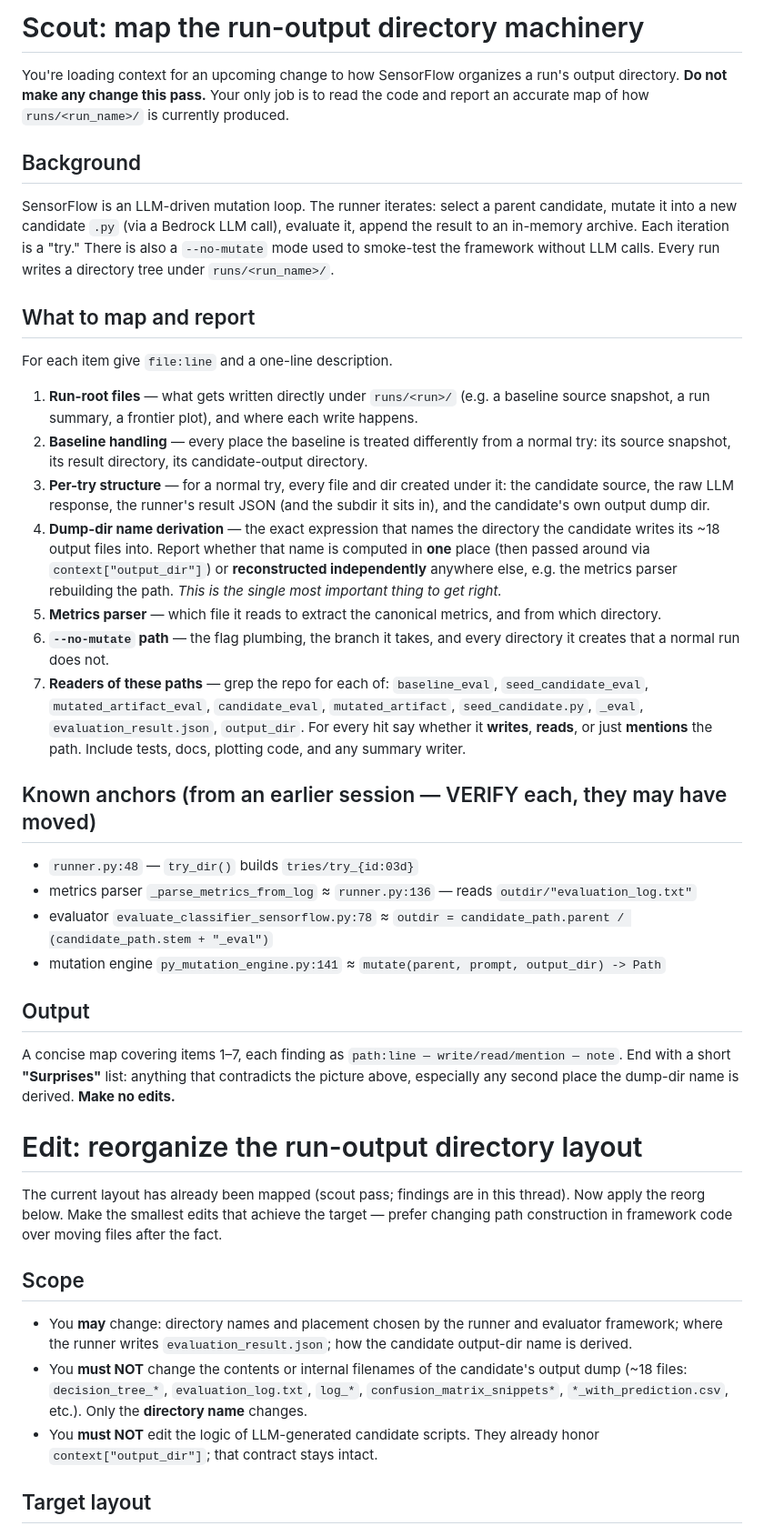
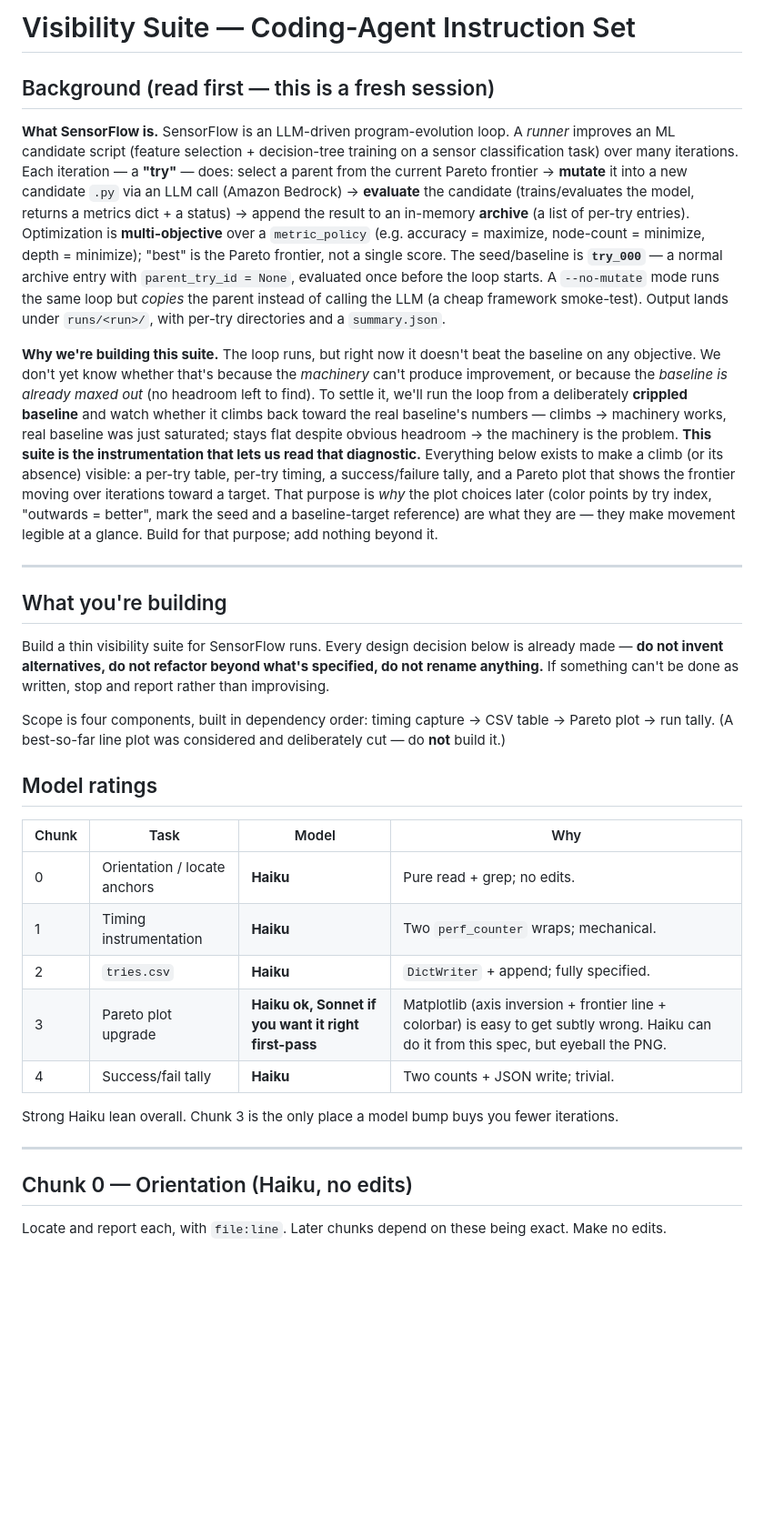
Before and after one commit to isaacau502/portfolio-draft, a Markdown page: README.md, the part around one of its changes. Shown at 91% size. Rendered like a GitHub page; blank space fills up the shorter version.

```diff
--- a/README.md
+++ b/README.md
@@ -1,41 +1,34 @@
-# Scout: map the run-output directory machinery
+# Visibility Suite — Coding-Agent Instruction Set
 
-You're loading context for an upcoming change to how SensorFlow organizes a run's output directory. **Do not make any change this pass.** Your only job is to read the code and report an accurate map of how `runs/<run_name>/` is currently produced.
+## Background (read first — this is a fresh session)
 
-## Background
-SensorFlow is an LLM-driven mutation loop. The runner iterates: select a parent candidate, mutate it into a new candidate `.py` (via a Bedrock LLM call), evaluate it, append the result to an in-memory archive. Each iteration is a "try." There is also a `--no-mutate` mode used to smoke-test the framework without LLM calls. Every run writes a directory tree under `runs/<run_name>/`.
+**What SensorFlow is.** SensorFlow is an LLM-driven program-evolution loop. A *runner* improves an ML candidate script (feature selection + decision-tree training on a sensor classification task) over many iterations. Each iteration — a **"try"** — does: select a parent from the current Pareto frontier → **mutate** it into a new candidate `.py` via an LLM call (Amazon Bedrock) → **evaluate** the candidate (trains/evaluates the model, returns a metrics dict + a status) → append the result to an in-memory **archive** (a list of per-try entries). Optimization is **multi-objective** over a `metric_policy` (e.g. accuracy = maximize, node-count = minimize, depth = minimize); "best" is the Pareto frontier, not a single score. The seed/baseline is **`try_000`** — a normal archive entry with `parent_try_id = None`, evaluated once before the loop starts. A `--no-mutate` mode runs the same loop but *copies* the parent instead of calling the LLM (a cheap framework smoke-test). Output lands under `runs/<run>/`, with per-try directories and a `summary.json`.
 
-## What to map and report
-For each item give `file:line` and a one-line description.
+**Why we're building this suite.** The loop runs, but right now it doesn't beat the baseline on any objective. We don't yet know whether that's because the *machinery* can't produce improvement, or because the *baseline is already maxed out* (no headroom left to find). To settle it, we'll run the loop from a deliberately **crippled baseline** and watch whether it climbs back toward the real baseline's numbers — climbs → machinery works, real baseline was just saturated; stays flat despite obvious headroom → the machinery is the problem. **This suite is the instrumentation that lets us read that diagnostic.** Everything below exists to make a climb (or its absence) visible: a per-try table, per-try timing, a success/failure tally, and a Pareto plot that shows the frontier moving over iterations toward a target. That purpose is *why* the plot choices later (color points by try index, "outwards = better", mark the seed and a baseline-target reference) are what they are — they make movement legible at a glance. Build for that purpose; add nothing beyond it.
 
-1. **Run-root files** — what gets written directly under `runs/<run>/` (e.g. a baseline source snapshot, a run summary, a frontier plot), and where each write happens.
-2. **Baseline handling** — every place the baseline is treated differently from a normal try: its source snapshot, its result directory, its candidate-output directory.
-3. **Per-try structure** — for a normal try, every file and dir created under it: the candidate source, the raw LLM response, the runner's result JSON (and the subdir it sits in), and the candidate's own output dump dir.
-4. **Dump-dir name derivation** — the exact expression that names the directory the candidate writes its ~18 output files into. Report whether that name is computed in **one** place (then passed around via `context["output_dir"]`) or **reconstructed independently** anywhere else, e.g. the metrics parser rebuilding the path. *This is the single most important thing to get right.*
-5. **Metrics parser** — which file it reads to extract the canonical metrics, and from which directory.
-6. **`--no-mutate` path** — the flag plumbing, the branch it takes, and every directory it creates that a normal run does not.
-7. **Readers of these paths** — grep the repo for each of: `baseline_eval`, `seed_candidate_eval`, `mutated_artifact_eval`, `candidate_eval`, `mutated_artifact`, `seed_candidate.py`, `_eval`, `evaluation_result.json`, `output_dir`. For every hit say whether it **writes**, **reads**, or just **mentions** the path. Include tests, docs, plotting code, and any summary writer.
+---
 
-## Known anchors (from an earlier session — VERIFY each, they may have moved)
-- `runner.py:48` — `try_dir()` builds `tries/try_{id:03d}`
-- metrics parser `_parse_metrics_from_log` ≈ `runner.py:136` — reads `outdir/"evaluation_log.txt"`
-- evaluator `evaluate_classifier_sensorflow.py:78` ≈ `outdir = candidate_path.parent / (candidate_path.stem + "_eval")`
-- mutation engine `py_mutation_engine.py:141` ≈ `mutate(parent, prompt, output_dir) -> Path`
+## What you're building
 
-## Output
-A concise map covering items 1–7, each finding as `path:line — write/read/mention — note`. End with a short **"Surprises"** list: anything that contradicts the picture above, especially any second place the dump-dir name is derived. **Make no edits.**
+Build a thin visibility suite for SensorFlow runs. Every design decision below is already made — **do not invent alternatives, do not refactor beyond what's specified, do not rename anything.** If something can't be done as written, stop and report rather than improvising.
 
+Scope is four components, built in dependency order: timing capture → CSV table → Pareto plot → run tally. (A best-so-far line plot was considered and deliberately cut — do **not** build it.)
 
+## Model ratings
 
+| Chunk | Task | Model | Why |
+|---|---|---|---|
+| 0 | Orientation / locate anchors | **Haiku** | Pure read + grep; no edits. |
+| 1 | Timing instrumentation | **Haiku** | Two `perf_counter` wraps; mechanical. |
+| 2 | `tries.csv` | **Haiku** | `DictWriter` + append; fully specified. |
+| 3 | Pareto plot upgrade | **Haiku ok, Sonnet if you want it right first-pass** | Matplotlib (axis inversion + frontier line + colorbar) is easy to get subtly wrong. Haiku can do it from this spec, but eyeball the PNG. |
+| 4 | Success/fail tally | **Haiku** | Two counts + JSON write; trivial. |
 
-# Edit: reorganize the run-output directory layout
+Strong Haiku lean overall. Chunk 3 is the only place a model bump buys you fewer iterations.
 
-The current layout has already been mapped (scout pass; findings are in this thread). Now apply the reorg below. Make the smallest edits that achieve the target — prefer changing path construction in framework code over moving files after the fact.
+---
 
-## Scope
-- You **may** change: directory names and placement chosen by the runner and evaluator framework; where the runner writes `evaluation_result.json`; how the candidate output-dir name is derived.
-- You **must NOT** change the contents or internal filenames of the candidate's output dump (~18 files: `decision_tree_*`, `evaluation_log.txt`, `log_*`, `confusion_matrix_snippets*`, `*_with_prediction.csv`, etc.). Only the **directory name** changes.
-- You **must NOT** edit the logic of LLM-generated candidate scripts. They already honor `context["output_dir"]`; that contract stays intact.
+## Chunk 0 — Orientation (Haiku, no edits)
 
-## Target layout
+Locate and report each, with `file:line`. Later chunks depend on these being exact. Make no edits.
 
```
Also changed, not shown: other parts of README.md (+78 -45 lines).
